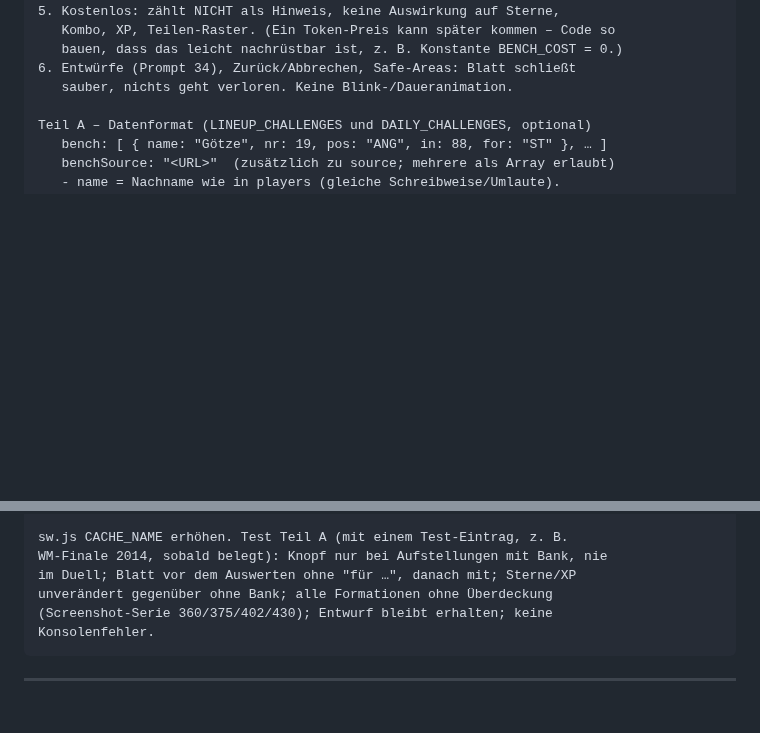
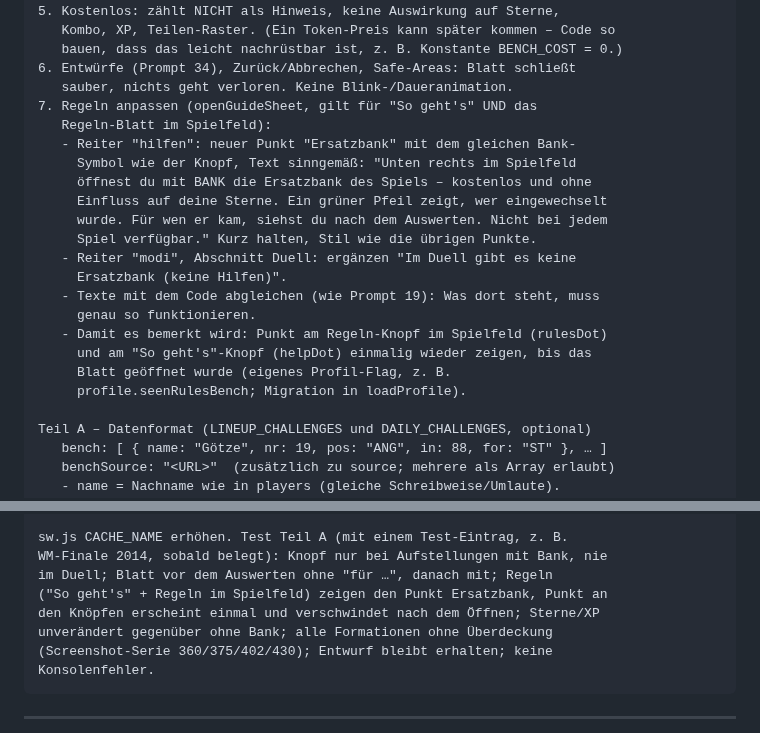
Before and after one commit to floriangiggs/Starting-XI, a Markdown page: prompts_naechste_schritte.md, 2 parts joined by grey strips. Drawn GitHub-style; blank space fills up the shorter version.

Commit message:
Prompt 37: Regeln um Ersatzbank ergänzen
Co-Authored-By: Claude Opus 5.5 <noreply@anthropic.com>
Claude-Session: https://claude.ai/code/session_01BD2NRrYwgkFvEW7Tg15nNQ

```diff
--- a/prompts_naechste_schritte.md
+++ b/prompts_naechste_schritte.md
@@ -2873,6 +2873,22 @@ Teil A – Oberfläche
    bauen, dass das leicht nachrüstbar ist, z. B. Konstante BENCH_COST = 0.)
 6. Entwürfe (Prompt 34), Zurück/Abbrechen, Safe-Areas: Blatt schließt
    sauber, nichts geht verloren. Keine Blink-/Daueranimation.
+7. Regeln anpassen (openGuideSheet, gilt für "So geht's" UND das
+   Regeln-Blatt im Spielfeld):
+   - Reiter "hilfen": neuer Punkt "Ersatzbank" mit dem gleichen Bank-
+     Symbol wie der Knopf, Text sinngemäß: "Unten rechts im Spielfeld
+     öffnest du mit BANK die Ersatzbank des Spiels – kostenlos und ohne
+     Einfluss auf deine Sterne. Ein grüner Pfeil zeigt, wer eingewechselt
+     wurde. Für wen er kam, siehst du nach dem Auswerten. Nicht bei jedem
+     Spiel verfügbar." Kurz halten, Stil wie die übrigen Punkte.
+   - Reiter "modi", Abschnitt Duell: ergänzen "Im Duell gibt es keine
+     Ersatzbank (keine Hilfen)".
+   - Texte mit dem Code abgleichen (wie Prompt 19): Was dort steht, muss
+     genau so funktionieren.
+   - Damit es bemerkt wird: Punkt am Regeln-Knopf im Spielfeld (rulesDot)
+     und am "So geht's"-Knopf (helpDot) einmalig wieder zeigen, bis das
+     Blatt geöffnet wurde (eigenes Profil-Flag, z. B.
+     profile.seenRulesBench; Migration in loadProfile).
 
 Teil A – Datenformat (LINEUP_CHALLENGES und DAILY_CHALLENGES, optional)
    bench: [ { name: "Götze", nr: 19, pos: "ANG", in: 88, for: "ST" }, … ]
@@ -2905,7 +2921,9 @@ Teil B – Recherche (eigene Durchgänge, je Paket ein Commit)
 
 sw.js CACHE_NAME erhöhen. Test Teil A (mit einem Test-Eintrag, z. B.
 WM-Finale 2014, sobald belegt): Knopf nur bei Aufstellungen mit Bank, nie
-im Duell; Blatt vor dem Auswerten ohne "für …", danach mit; Sterne/XP
+im Duell; Blatt vor dem Auswerten ohne "für …", danach mit; Regeln
+("So geht's" + Regeln im Spielfeld) zeigen den Punkt Ersatzbank, Punkt an
+den Knöpfen erscheint einmal und verschwindet nach dem Öffnen; Sterne/XP
 unverändert gegenüber ohne Bank; alle Formationen ohne Überdeckung
 (Screenshot-Serie 360/375/402/430); Entwurf bleibt erhalten; keine
 Konsolenfehler.
```
